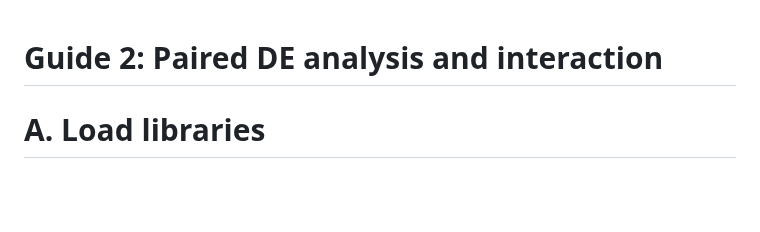
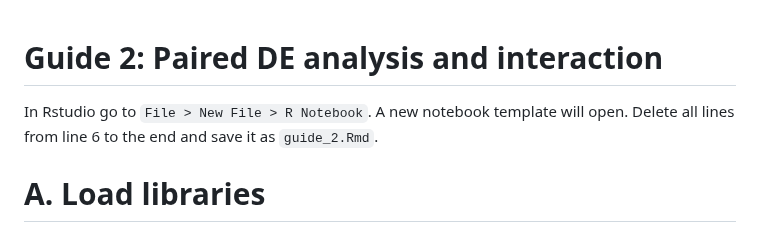
Before and after one commit to TriLab-bioinf/WORKSHOP2024_3, a Markdown page: Guide_2_advanced_DE_analysis_ex1.md, the part around the change. GitHub-like rendering; blank space fills up the shorter version.

```diff
--- a/Guide_2_advanced_DE_analysis_ex1.md
+++ b/Guide_2_advanced_DE_analysis_ex1.md
@@ -1,5 +1,7 @@
 
 # Guide 2: Paired DE analysis and interaction
+
+In Rstudio go to `File > New File > R Notebook`. A new notebook template will open. Delete all lines from line 6 to the end and save it as `guide_2.Rmd`.
 
 # A. Load libraries
 
```
